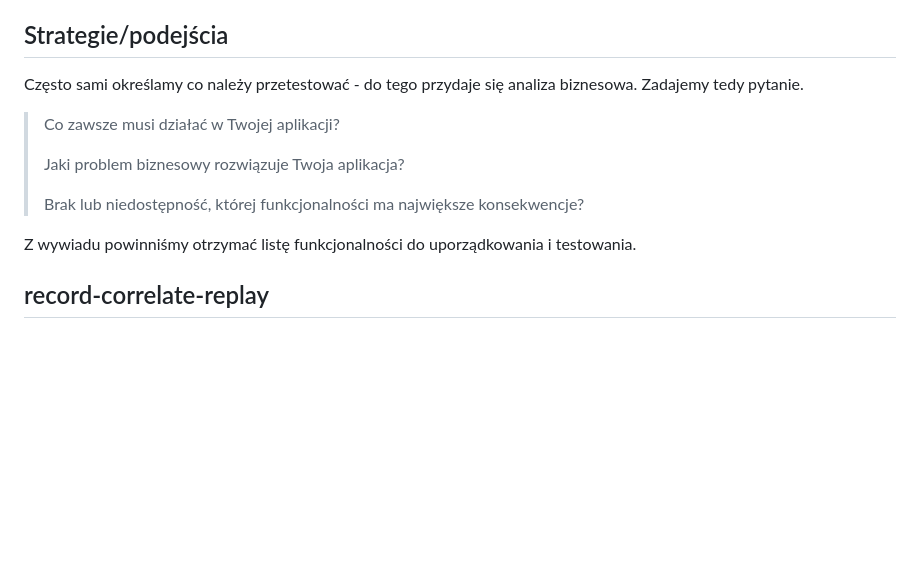
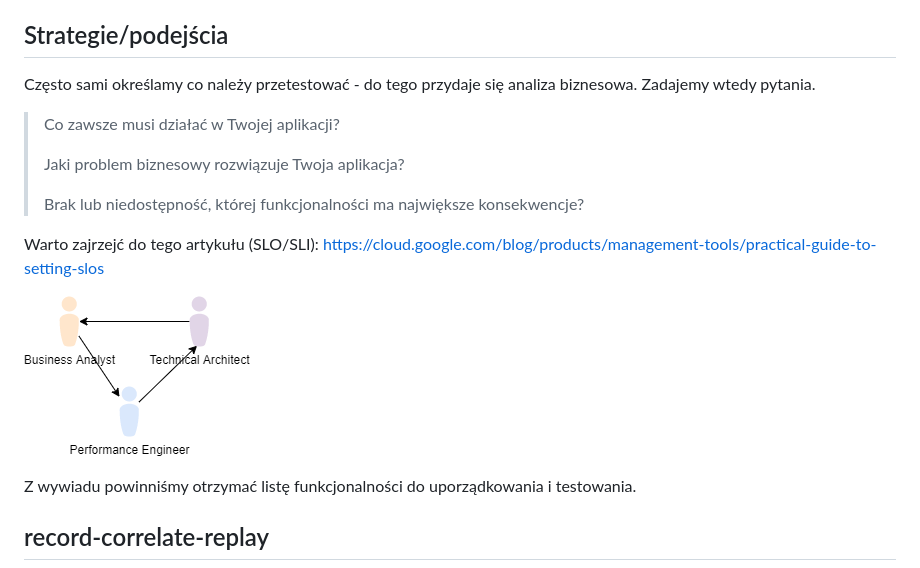
Before and after one commit to BasiaBujnik/charity, a Markdown page: 002_rodzaje_aplikacji/02_strategie.md, the part around the change. Drawn GitHub-style; pictures changed too: 002_rodzaje_aplikacji/img/triangle.png (added); blank space fills up the shorter version.

Commit message:
exampel app done

```diff
--- a/002_rodzaje_aplikacji/02_strategie.md
+++ b/002_rodzaje_aplikacji/02_strategie.md
@@ -18,7 +18,7 @@ Złe:
 
 ## Strategie/podejścia
 
-Często sami określamy co należy przetestować - do tego przydaje się analiza biznesowa. Zadajemy tedy pytanie.
+Często sami określamy co należy przetestować - do tego przydaje się analiza biznesowa. Zadajemy wtedy pytania.
 
 > Co zawsze musi działać w Twojej aplikacji?
 >
@@ -27,6 +27,11 @@ Często sami określamy co należy przetestować - do tego przydaje się analiza
 >
 > Brak lub niedostępność, której funkcjonalności ma największe konsekwencje?
 >
+
+
+Warto zajrzejć do tego artykułu (SLO/SLI): https://cloud.google.com/blog/products/management-tools/practical-guide-to-setting-slos
+
+![testy](img/triangle.png)
 
 Z wywiadu powinniśmy otrzymać listę funkcjonalności do uporządkowania i testowania.
 
```
